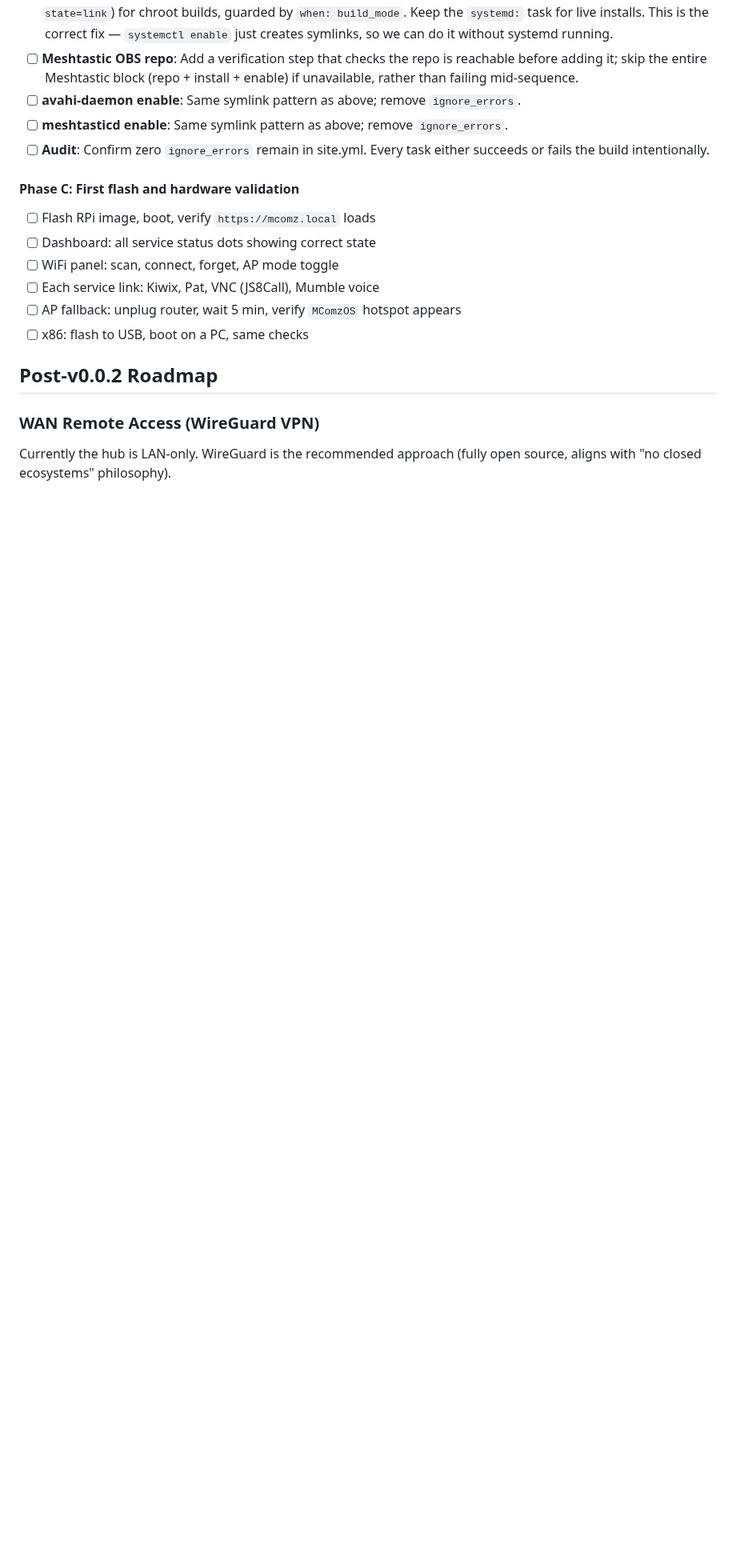
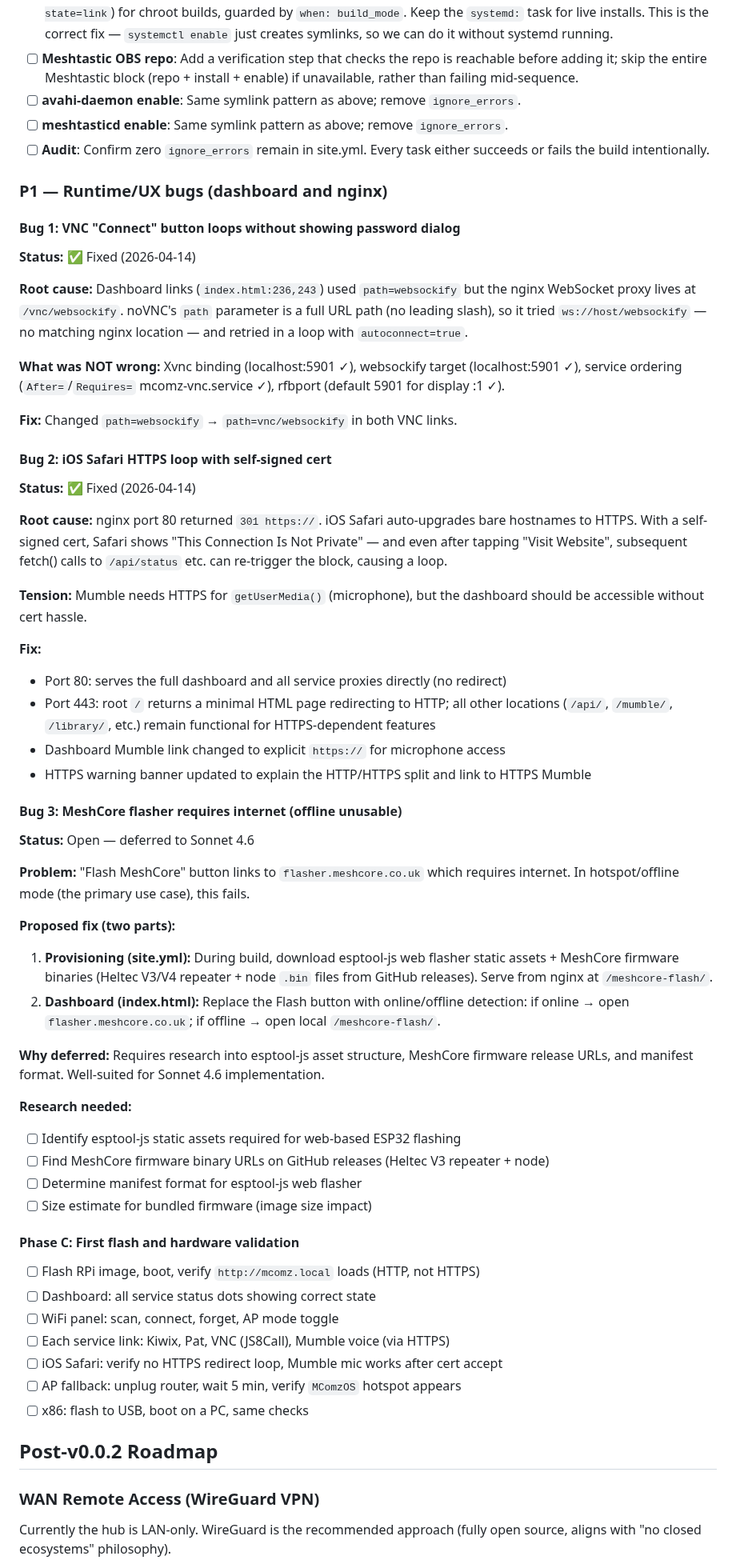
Before and after one commit to mcomz-org/MComzOS, a Markdown page: .claude/tasks/todo.md, the part around one of its changes. Shown at 80% size. GitHub-like rendering; blank space fills up the shorter version.

Commit message:
docs(todo): document VNC/HTTPS/flasher bugs with root cause analysis
Added P1 Runtime/UX bugs section with three issues:
- Bug 1 (VNC loop): root cause + fix documented
- Bug 2 (iOS HTTPS loop): root cause + fix documented
- Bug 3 (offline MeshCore flasher): problem + proposed fix + research checklist
Updated Phase C validation checklist for HTTP-primary dashboard.

```diff
--- a/.claude/tasks/todo.md
+++ b/.claude/tasks/todo.md
@@ -198,12 +198,57 @@ Once the build is green and tested, systematically remove every `ignore_errors`:
 - [ ] **meshtasticd enable**: Same symlink pattern as above; remove `ignore_errors`.
 - [ ] **Audit**: Confirm zero `ignore_errors` remain in site.yml. Every task either succeeds or fails the build intentionally.
 
+### P1 — Runtime/UX bugs (dashboard and nginx)
+
+#### Bug 1: VNC "Connect" button loops without showing password dialog
+
+**Status:** ✅ Fixed (2026-04-14)
+
+**Root cause:** Dashboard links (`index.html:236,243`) used `path=websockify` but the nginx WebSocket proxy lives at `/vnc/websockify`. noVNC's `path` parameter is a full URL path (no leading slash), so it tried `ws://host/websockify` — no matching nginx location — and retried in a loop with `autoconnect=true`.
+
+**What was NOT wrong:** Xvnc binding (localhost:5901 ✓), websockify target (localhost:5901 ✓), service ordering (`After=`/`Requires=` mcomz-vnc.service ✓), rfbport (default 5901 for display :1 ✓).
+
+**Fix:** Changed `path=websockify` → `path=vnc/websockify` in both VNC links.
+
+#### Bug 2: iOS Safari HTTPS loop with self-signed cert
+
+**Status:** ✅ Fixed (2026-04-14)
+
+**Root cause:** nginx port 80 returned `301 https://`. iOS Safari auto-upgrades bare hostnames to HTTPS. With a self-signed cert, Safari shows "This Connection Is Not Private" — and even after tapping "Visit Website", subsequent fetch() calls to `/api/status` etc. can re-trigger the block, causing a loop.
+
+**Tension:** Mumble needs HTTPS for `getUserMedia()` (microphone), but the dashboard should be accessible without cert hassle.
+
+**Fix:**
+- Port 80: serves the full dashboard and all service proxies directly (no redirect)
+- Port 443: root `/` returns a minimal HTML page redirecting to HTTP; all other locations (`/api/`, `/mumble/`, `/library/`, etc.) remain functional for HTTPS-dependent features
+- Dashboard Mumble link changed to explicit `https://` for microphone access
+- HTTPS warning banner updated to explain the HTTP/HTTPS split and link to HTTPS Mumble
+
+#### Bug 3: MeshCore flasher requires internet (offline unusable)
+
+**Status:** Open — deferred to Sonnet 4.6
+
+**Problem:** "Flash MeshCore" button links to `flasher.meshcore.co.uk` which requires internet. In hotspot/offline mode (the primary use case), this fails.
+
+**Proposed fix (two parts):**
+1. **Provisioning (site.yml):** During build, download esptool-js web flasher static assets + MeshCore firmware binaries (Heltec V3/V4 repeater + node `.bin` files from GitHub releases). Serve from nginx at `/meshcore-flash/`.
+2. **Dashboard (index.html):** Replace the Flash button with online/offline detection: if online → open `flasher.meshcore.co.uk`; if offline → open local `/meshcore-flash/`.
+
+**Why deferred:** Requires research into esptool-js asset structure, MeshCore firmware release URLs, and manifest format. Well-suited for Sonnet 4.6 implementation.
+
+**Research needed:**
+- [ ] Identify esptool-js static assets required for web-based ESP32 flashing
+- [ ] Find MeshCore firmware binary URLs on GitHub releases (Heltec V3 repeater + node)
+- [ ] Determine manifest format for esptool-js web flasher
+- [ ] Size estimate for bundled firmware (image size impact)
+
 #### Phase C: First flash and hardware validation
 
-- [ ] Flash RPi image, boot, verify `https://mcomz.local` loads
+- [ ] Flash RPi image, boot, verify `http://mcomz.local` loads (HTTP, not HTTPS)
 - [ ] Dashboard: all service status dots showing correct state
 - [ ] WiFi panel: scan, connect, forget, AP mode toggle
-- [ ] Each service link: Kiwix, Pat, VNC (JS8Call), Mumble voice
+- [ ] Each service link: Kiwix, Pat, VNC (JS8Call), Mumble voice (via HTTPS)
+- [ ] iOS Safari: verify no HTTPS redirect loop, Mumble mic works after cert accept
 - [ ] AP fallback: unplug router, wait 5 min, verify `MComzOS` hotspot appears
 - [ ] x86: flash to USB, boot on a PC, same checks
 
```
Also changed, not shown: other parts of .claude/tasks/todo.md (+1 -1 lines).
